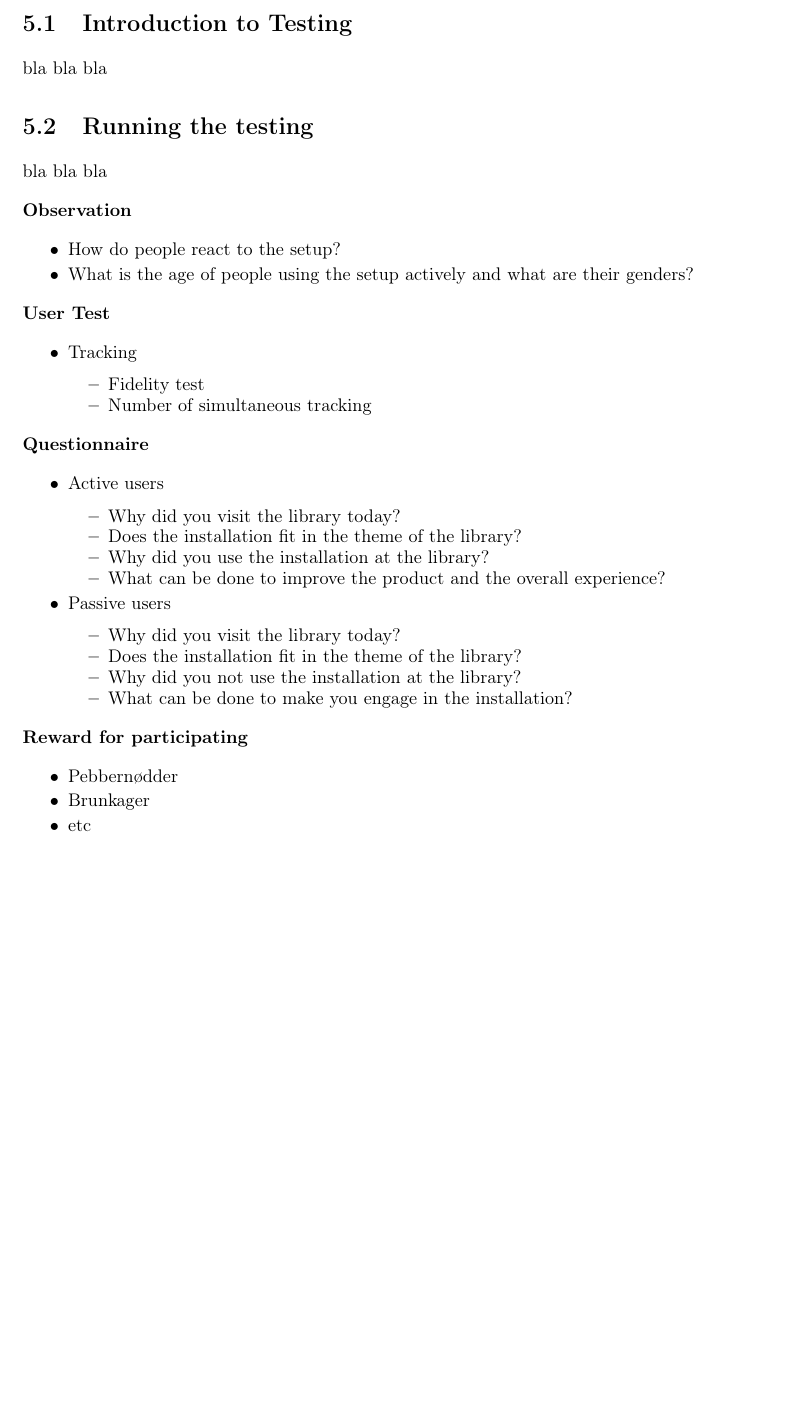
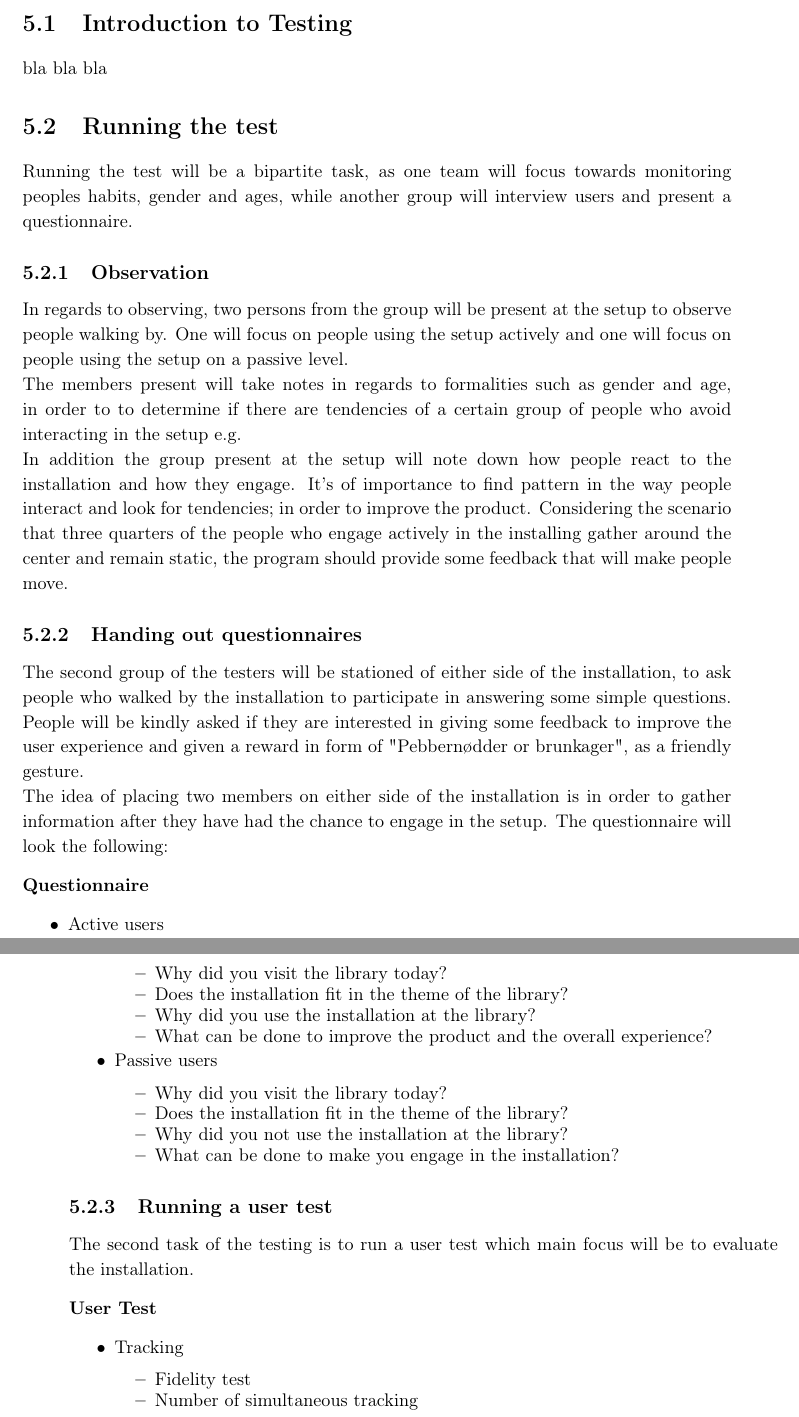
Before and after one commit to Wikzo/MagicCanvas_MedialogyP3_2012, a LaTeX thesis (Report/master.tex, which reads Report/testing.tex): part of page 49 of 55 before the commit and two parts of pages 49 and 50 of 55 after it, the two joined at a grey line, cut so that both start at the same text, the shorter picture padded with empty space. Compiled offline with pdfLaTeX.

Commit message:
Simon writing testing

```diff
--- a/Report/testing.tex
+++ b/Report/testing.tex
@@ -1,23 +1,16 @@
 \chapter{Testing the final program}
 \section{Introduction to Testing}
 bla bla bla
-\section{Running the testing}
-bla bla bla
+\section{Running the test}
+Running the test will be a bipartite task, as one team will focus towards monitoring peoples habits, gender and ages, while another group will interview users and present a questionnaire.
+\subsection{Observation}
+In regards to observing, two persons from the group will be present at the setup to observe people walking by. One will focus on people using the setup actively and one will focus on people using the setup on a passive level.\\
+The members present will take notes in regards to formalities such as gender and age, in order to to determine if there are tendencies of a certain group of people who avoid interacting in the setup e.g.\\
+In addition the group present at the setup will note down how people react to the installation and how they engage. It's of importance to find pattern in the way people interact and look for tendencies; in order to improve the product. Considering the scenario that three quarters of the people who engage actively in the installing gather around the center and remain static, the program should provide some feedback that will make people move.
 
-\textbf{Observation}
-\begin{itemize}
-\item How do people react to the setup?
-\item What is the age of people using the setup actively and what are their genders?
-\end{itemize}
-
-\textbf{User Test}
-\begin{itemize}
-\item Tracking
-\begin{itemize}
-\item Fidelity test
-\item Number of simultaneous tracking
-\end{itemize}
-\end{itemize}
+\subsection{Handing out questionnaires}
+The second group of the testers will be stationed of either side of the installation, to ask people who walked by the installation to participate in answering some simple  questions. People will be kindly asked if they are interested in giving some feedback to improve the user experience and given a reward in form of "Pebbernødder or brunkager", as a friendly gesture.\\
+The idea of placing two members on either side of the installation is in order to gather information after they have had the chance to engage in the setup. The questionnaire will look the following:
 
 \textbf{Questionnaire}
 \begin{itemize}
@@ -36,9 +29,15 @@ bla bla bla
 \item What can be done to make you engage in the installation?
 \end{itemize}
 \end{itemize}
-\textbf{Reward for participating}
+
+\subsection{Running a user test}
+The second task of the testing is to run a user test which main focus will be to evaluate the installation.
+
+\textbf{User Test}
 \begin{itemize}
-\item Pebbern{\o}dder
-\item Brunkager
-\item etc
+\item Tracking
+\begin{itemize}
+\item Fidelity test
+\item Number of simultaneous tracking
 \end{itemize}
+\end{itemize}
```
